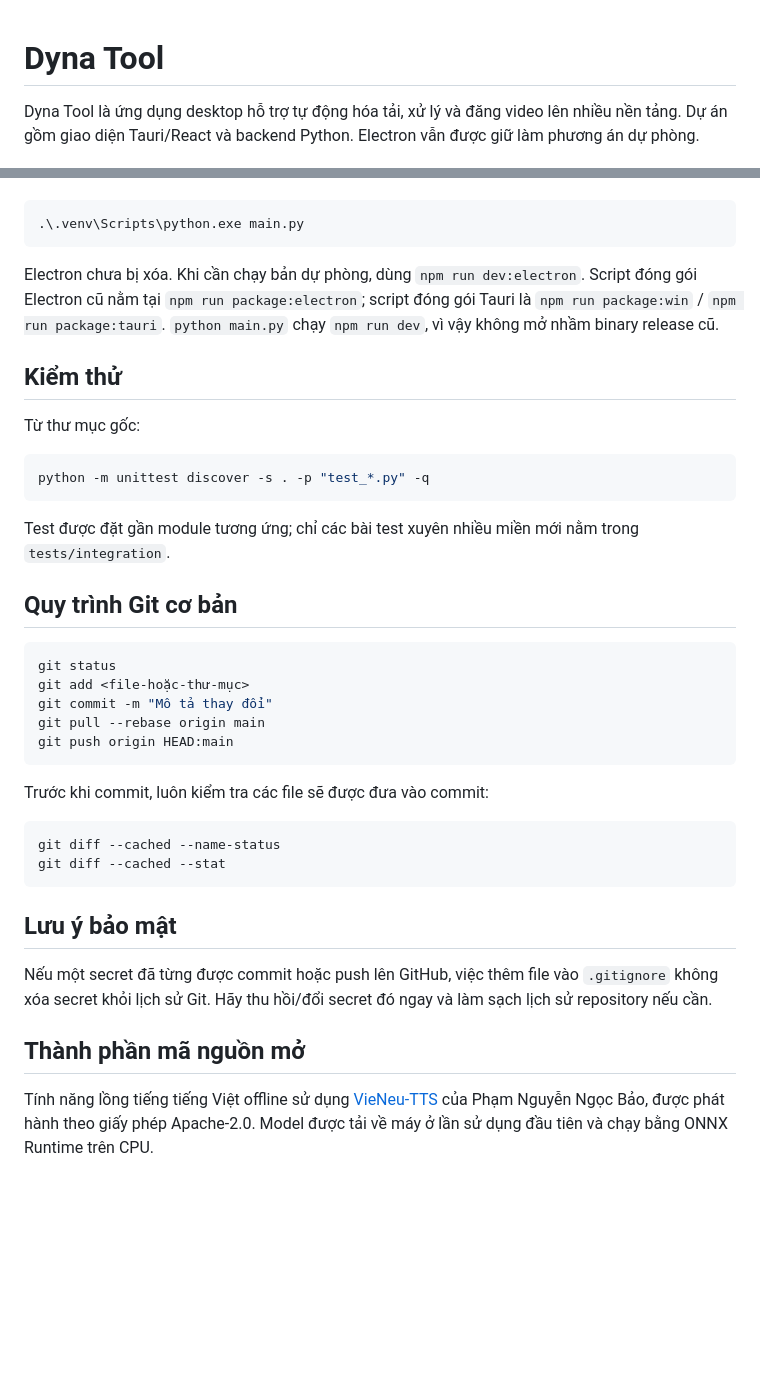
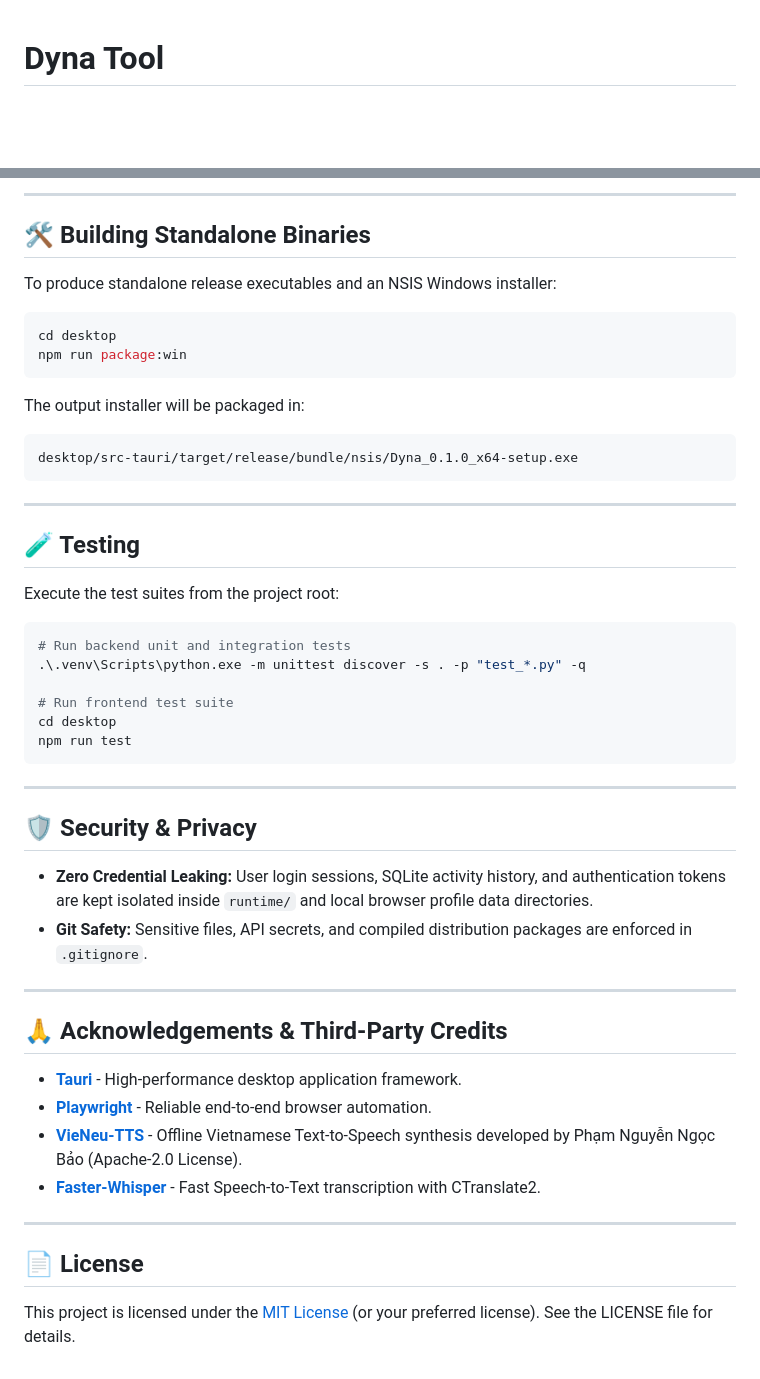
Before and after one commit to kiyu-syna/Dyna-Tool, a Markdown page: README.md, 2 parts joined by grey strips. GitHub-like rendering; blank space fills up the shorter version.

````diff
--- a/README.md
+++ b/README.md
@@ -1,4 +1,4 @@
 # Dyna Tool
 
-Dyna Tool là ứng dụng desktop hỗ trợ tự động hóa tải, xử lý và đăng video lên nhiều nền tảng. Dự án gồm giao diện Tauri/React và backend Python. Electron vẫn được giữ làm phương án dự phòng.
+<div align="center">
 
@@ -72,45 +157,52 @@ Có thể mở mã Tauri hiện tại từ thư mục gốc bằng:
+---
+
+## 🛠️ Building Standalone Binaries
+
+To produce standalone release executables and an NSIS Windows installer:
 
 ```powershell
-.\.venv\Scripts\python.exe main.py
+cd desktop
+npm run package:win
 ```
 
-Electron chưa bị xóa. Khi cần chạy bản dự phòng, dùng `npm run dev:electron`. Script đóng gói Electron cũ nằm tại `npm run package:electron`; script đóng gói Tauri là `npm run package:win` / `npm run package:tauri`. `python main.py` chạy `npm run dev`, vì vậy không mở nhầm binary release cũ.
+The output installer will be packaged in:
+```text
+desktop/src-tauri/target/release/bundle/nsis/Dyna_0.1.0_x64-setup.exe
+```
 
-## Kiểm thử
+---
 
-Từ thư mục gốc:
+## 🧪 Testing
+
+Execute the test suites from the project root:
 
 ```powershell
-python -m unittest discover -s . -p "test_*.py" -q
+# Run backend unit and integration tests
+.\.venv\Scripts\python.exe -m unittest discover -s . -p "test_*.py" -q
+
+# Run frontend test suite
+cd desktop
+npm run test
 ```
 
-Test được đặt gần module tương ứng; chỉ các bài test xuyên nhiều miền mới nằm trong
-`tests/integration`.
+---
 
-## Quy trình Git cơ bản
+## 🛡️ Security & Privacy
 
-```powershell
-git status
-git add <file-hoặc-thư-mục>
-git commit -m "Mô tả thay đổi"
-git pull --rebase origin main
-git push origin HEAD:main
-```
+- **Zero Credential Leaking:** User login sessions, SQLite activity history, and authentication tokens are kept isolated inside `runtime/` and local browser profile data directories.
+- **Git Safety:** Sensitive files, API secrets, and compiled distribution packages are enforced in `.gitignore`.
 
-Trước khi commit, luôn kiểm tra các file sẽ được đưa vào commit:
+---
 
-```powershell
-git diff --cached --name-status
-git diff --cached --stat
-```
+## 🙏 Acknowledgements & Third-Party Credits
 
-## Lưu ý bảo mật
+- **[Tauri](https://tauri.app/)** - High-performance desktop application framework.
+- **[Playwright](https://playwright.dev/)** - Reliable end-to-end browser automation.
+- **[VieNeu-TTS](https://github.com/pnnbao97/VieNeu-TTS)** - Offline Vietnamese Text-to-Speech synthesis developed by Phạm Nguyễn Ngọc Bảo (Apache-2.0 License).
+- **[Faster-Whisper](https://github.com/SYSTRAN/faster-whisper)** - Fast Speech-to-Text transcription with CTranslate2.
 
-Nếu một secret đã từng được commit hoặc push lên GitHub, việc thêm file vào `.gitignore` không xóa secret khỏi lịch sử Git. Hãy thu hồi/đổi secret đó ngay và làm sạch lịch sử repository nếu cần.
+---
 
-## Thành phần mã nguồn mở
+## 📄 License
 
-Tính năng lồng tiếng tiếng Việt offline sử dụng
-[VieNeu-TTS](https://github.com/pnnbao97/VieNeu-TTS) của Phạm Nguyễn Ngọc Bảo,
-được phát hành theo giấy phép Apache-2.0. Model được tải về máy ở lần sử dụng
-đầu tiên và chạy bằng ONNX Runtime trên CPU.
+This project is licensed under the [MIT License](LICENSE) (or your preferred license). See the LICENSE file for details.
````
Also changed, not shown: other parts of README.md (+120 -35 lines).
